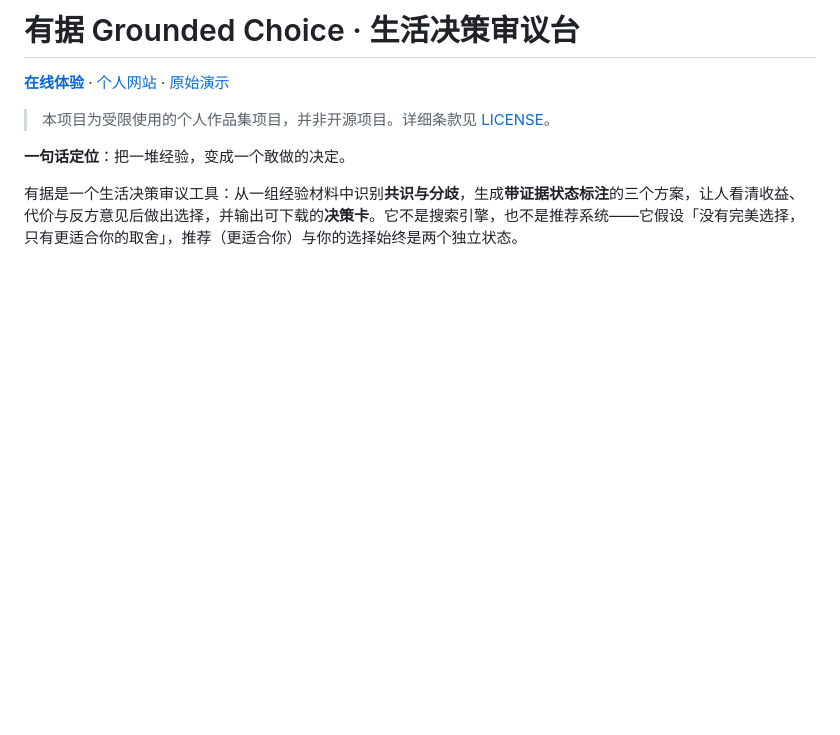
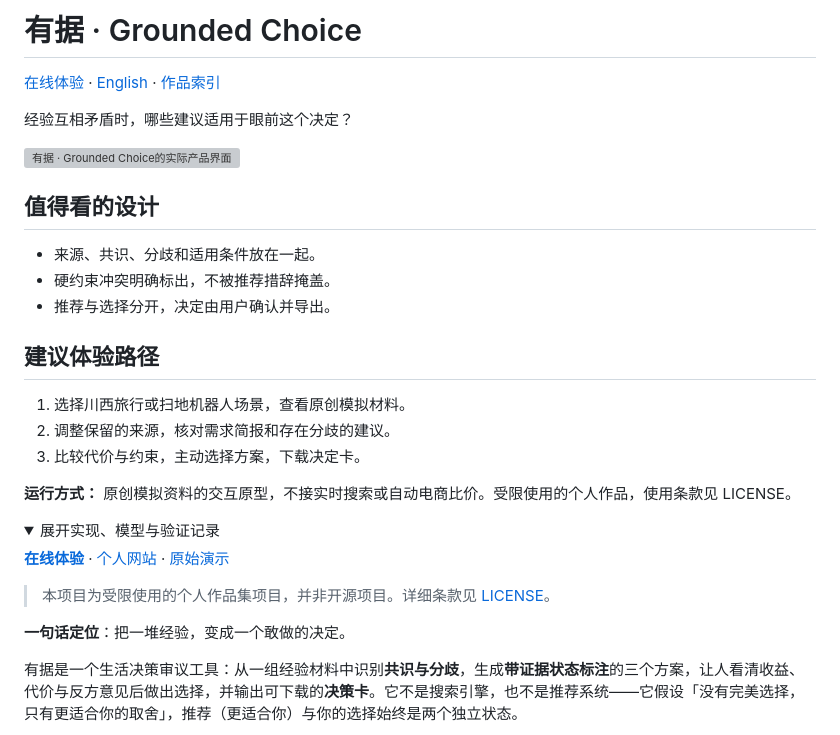
Before and after one commit to AndyZhang666666/grounded-choice, a Markdown page: README.md, the part around one of its changes. Rendered like a GitHub page; folded sections open; blank space fills up the shorter version; grey boxes are pictures that could not be loaded.

```diff
--- a/README.md
+++ b/README.md
@@ -1,4 +1,27 @@
-# 有据 Grounded Choice · 生活决策审议台
+# 有据 · Grounded Choice
+
+[在线体验](https://andyzhang666666.github.io/grounded-choice/) · [English](README.en.md) · [作品索引](https://github.com/AndyZhang666666/AndyZhang666666/blob/main/PROJECTS.md)
+
+经验互相矛盾时，哪些建议适用于眼前这个决定？
+
+![有据 · Grounded Choice的实际产品界面](https://andyzhang666666.github.io/assets/work/showcase/grounded-crop.jpg)
+
+## 值得看的设计
+
+- 来源、共识、分歧和适用条件放在一起。
+- 硬约束冲突明确标出，不被推荐措辞掩盖。
+- 推荐与选择分开，决定由用户确认并导出。
+
+## 建议体验路径
+
+1. 选择川西旅行或扫地机器人场景，查看原创模拟材料。
+2. 调整保留的来源，核对需求简报和存在分歧的建议。
+3. 比较代价与约束，主动选择方案，下载决定卡。
+
+**运行方式：** 原创模拟资料的交互原型，不接实时搜索或自动电商比价。受限使用的个人作品，使用条款见 LICENSE。
+
+<details>
+<summary>展开实现、模型与验证记录</summary>
 
 **[在线体验](https://andyzhang666666.github.io/grounded-choice/)** · [个人网站](https://andyzhang666666.github.io/) · [原始演示](https://redcoworkdev.xiaohongshu.com/s/qlyd4mf4jp/)
 
```
Also changed, not shown: other parts of README.md (+2 -0 lines), README.en.md (added, +47 -0 lines).
